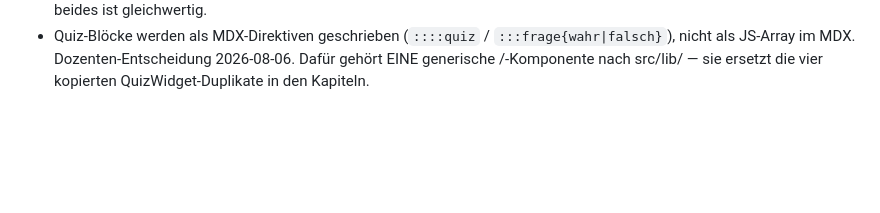
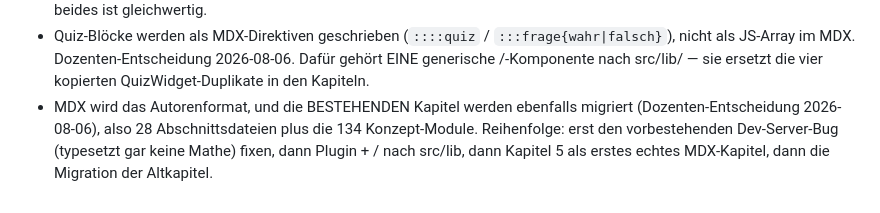
Before and after one commit to fabian-s/fmm-skript, a Markdown page: KONVENTIONEN.md, the part around the change. Drawn GitHub-style; blank space fills up the shorter version.

Commit message:
KONVENTIONEN: MDX-Entscheidungen des Dozenten festhalten
Autorenformat wird MDX, inklusive Migration der bestehenden Kapitel und
Konzept-Module. Quiz als Direktiven, kein Gender-Doppelpunkt.

Co-Authored-By: Claude Opus 5 (1M context) <noreply@anthropic.com>
Claude-Session: https://claude.ai/code/session_01E3W4XD9bRJkPRets54pzoB

```diff
--- a/KONVENTIONEN.md
+++ b/KONVENTIONEN.md
@@ -268,3 +268,9 @@ als fachliche Referenz und werden als Literaturhinweise zitiert
   2026-08-06. Dafür gehört EINE generische <Quiz>/<Frage>-Komponente nach
   src/lib/ — sie ersetzt die vier kopierten QuizWidget-Duplikate in den
   Kapiteln.
+- MDX wird das Autorenformat, und die BESTEHENDEN Kapitel werden ebenfalls
+  migriert (Dozenten-Entscheidung 2026-08-06), also 28 Abschnittsdateien
+  plus die 134 Konzept-Module. Reihenfolge: erst den vorbestehenden
+  Dev-Server-Bug (typesetzt gar keine Mathe) fixen, dann Plugin +
+  <Quiz>/<Frage> nach src/lib, dann Kapitel 5 als erstes echtes MDX-Kapitel,
+  dann die Migration der Altkapitel.
```
